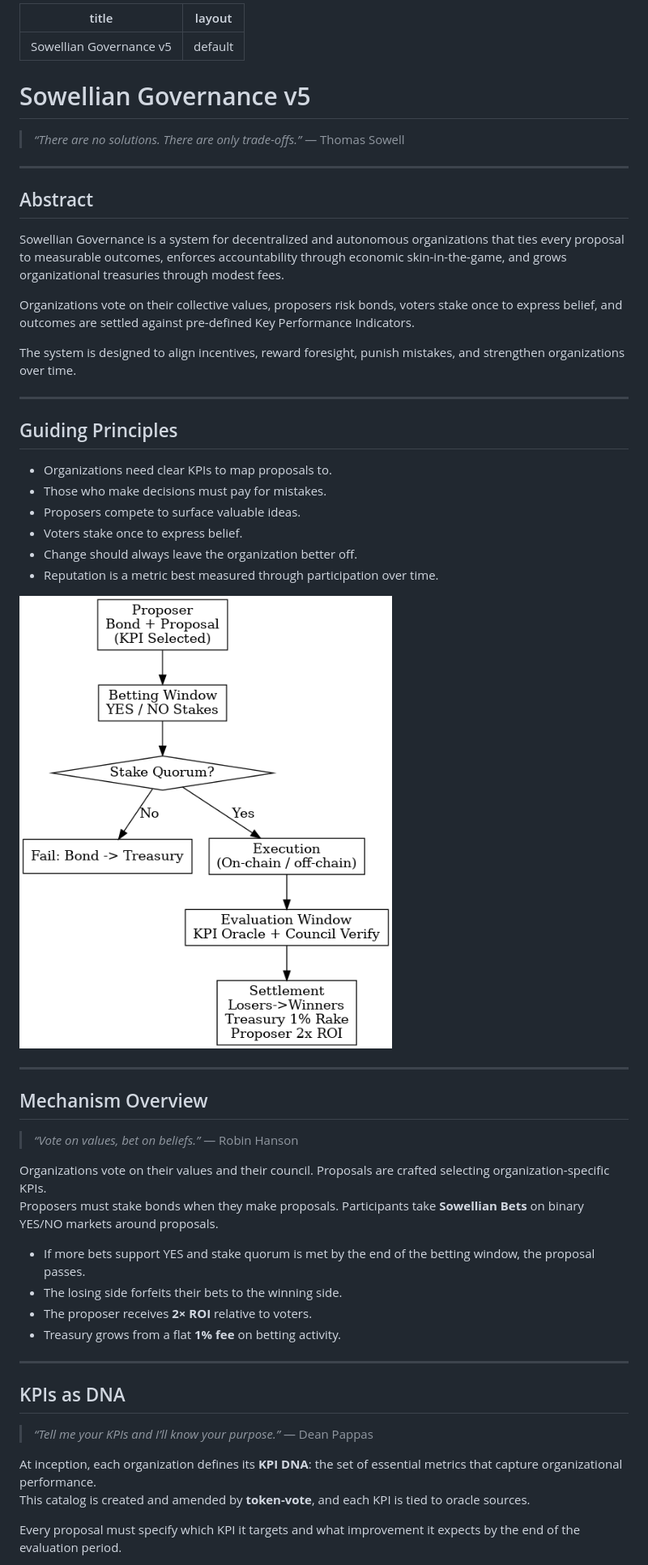
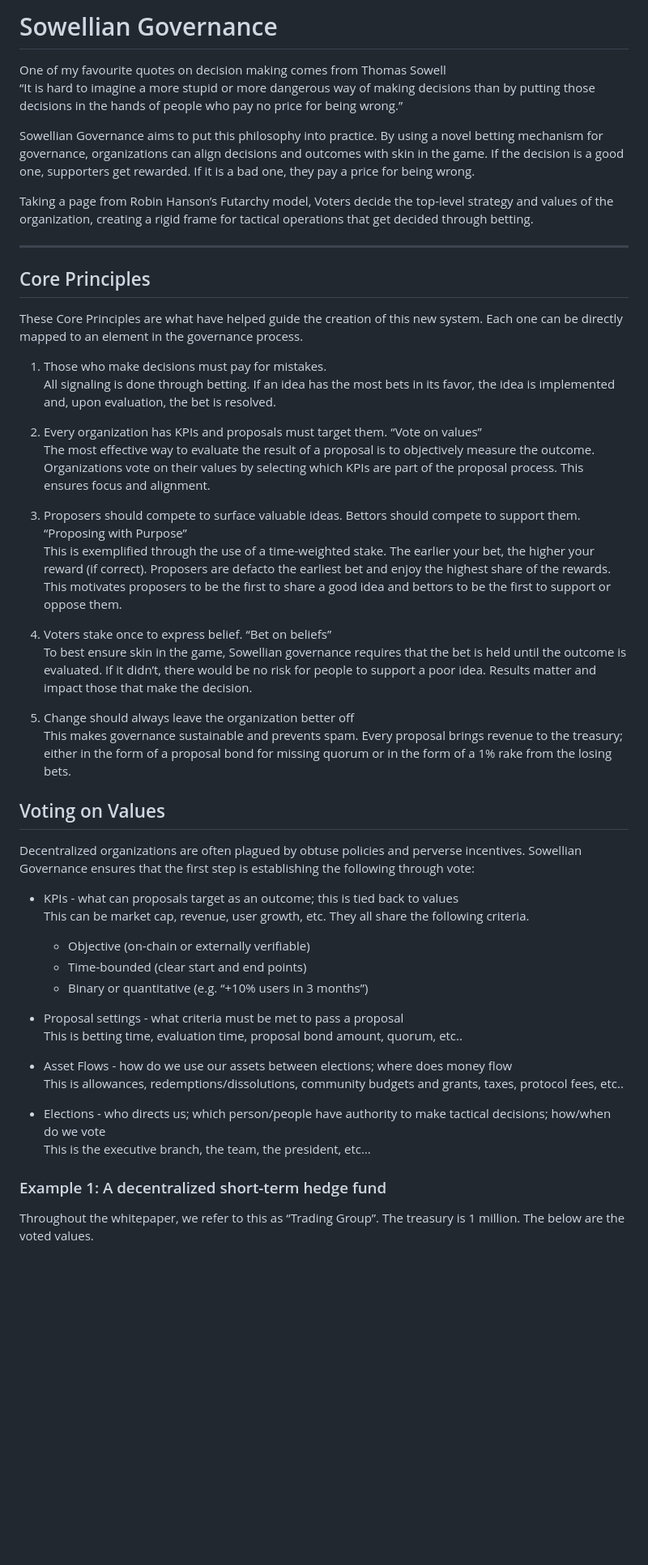
Before and after one commit to bobthegrownup/SowellianGovernance, a Markdown page: README.md, the part around one of its changes. Shown at 81% size. Rendered like a GitHub page; blank space fills up the shorter version.

```diff
--- a/README.md
+++ b/README.md
@@ -1,56 +1,53 @@
----
-title: Sowellian Governance v5
-layout: default
----
+# Sowellian Governance
 
-<script src="https://cdn.jsdelivr.net/npm/mathjax@3/es5/tex-mml-chtml.js"></script>
+One of my favourite quotes on decision making comes from Thomas Sowell
+“It is hard to imagine a more stupid or more dangerous way of making decisions than by putting those decisions in the hands of people who pay no price for being wrong.”
 
-# Sowellian Governance v5
+Sowellian Governance aims to put this philosophy into practice. By using a novel betting mechanism for governance, organizations can align decisions and outcomes with skin in the game. If the decision is a good one, supporters get rewarded. If it is a bad one, they pay a price for being wrong.
 
-> *“There are no solutions. There are only trade-offs.”* — Thomas Sowell
+Taking a page from Robin Hanson’s Futarchy model, Voters decide the top-level strategy and values of the organization, creating a rigid frame for tactical operations that get decided through betting.
 
----
+________________
 
-## Abstract
-Sowellian Governance is a system for decentralized and autonomous organizations that ties every proposal to measurable outcomes, enforces accountability through economic skin-in-the-game, and grows organizational treasuries through modest fees.
+## Core Principles
 
-Organizations vote on their collective values, proposers risk bonds, voters stake once to express belief, and outcomes are settled against pre-defined Key Performance Indicators.
+These Core Principles are what have helped guide the creation of this new system. Each one can be directly mapped to an element in the governance process.
 
-The system is designed to align incentives, reward foresight, punish mistakes, and strengthen organizations over time.
+1. Those who make decisions must pay for mistakes.
+All signaling is done through betting. If an idea has the most bets in its favor, the idea is implemented and, upon evaluation, the bet is resolved.
 
----
+2. Every organization has KPIs and proposals must target them. “Vote on values”
+The most effective way to evaluate the result of a proposal is to objectively measure the outcome. Organizations vote on their values by selecting which KPIs are part of the proposal process. This ensures focus and alignment.
 
-## Guiding Principles
-- Organizations need clear KPIs to map proposals to.
-- Those who make decisions must pay for mistakes.
-- Proposers compete to surface valuable ideas.
-- Voters stake once to express belief.
-- Change should always leave the organization better off.
-- Reputation is a metric best measured through participation over time.
+3. Proposers should compete to surface valuable ideas. Bettors should compete to support them. “Proposing with Purpose”
+This is exemplified through the use of a time-weighted stake. The earlier your bet, the higher your reward (if correct). Proposers are defacto the earliest bet and enjoy the highest share of the rewards. This motivates proposers to be the first to share a good idea and bettors to be the first to support or oppose them.
 
+4. Voters stake once to express belief. “Bet on beliefs”
+To best ensure skin in the game, Sowellian governance requires that the bet is held until the outcome is evaluated. If it didn’t, there would be no risk for people to support a poor idea. Results matter and impact those that make the decision.
 
-![Workflow](images/sowellian_workflow_kpi.png)
+5. Change should always leave the organization better off
+This makes governance sustainable and prevents spam. Every proposal brings revenue to the treasury; either in the form of a proposal bond for missing quorum or in the form of a 1% rake from the losing bets.
 
----
+## Voting on Values
 
-## Mechanism Overview
-> *“Vote on values, bet on beliefs.”* — Robin Hanson
+Decentralized organizations are often plagued by obtuse policies and perverse incentives. Sowellian Governance ensures that the first step is establishing the following through vote:
 
-Organizations vote on their values and their council. Proposals are crafted selecting organization-specific KPIs.
-Proposers must stake bonds when they make proposals. Participants take **Sowellian Bets** on binary YES/NO markets around proposals.
+- KPIs - what can proposals target as an outcome; this is tied back to values
+  This can be market cap, revenue, user growth, etc. They all share the following criteria.
+  * Objective (on-chain or externally verifiable)
+  * Time-bounded (clear start and end points)
+  * Binary or quantitative (e.g. “+10% users in 3 months”)
 
-- If more bets support YES and stake quorum is met by the end of the betting window, the proposal passes.
-- The losing side forfeits their bets to the winning side.
-- The proposer receives **2× ROI** relative to voters.
-- Treasury grows from a flat **1% fee** on betting activity.
+- Proposal settings - what criteria must be met to pass a proposal
+  This is betting time, evaluation time, proposal bond amount, quorum, etc..
 
----
+- Asset Flows - how do we use our assets between elections; where does money flow
+  This is allowances, redemptions/dissolutions, community budgets and grants, taxes, protocol fees, etc..
 
-## KPIs as DNA
-> *“Tell me your KPIs and I’ll know your purpose.”* — Dean Pappas
+- Elections - who directs us; which person/people have authority to make tactical decisions; how/when do we vote
+  This is the executive branch, the team, the president, etc…
 
-At inception, each organization defines its **KPI DNA**: the set of essential metrics that capture organizational performance.
-This catalog is created and amended by **token-vote**, and each KPI is tied to oracle sources.
+### Example 1: A decentralized short-term hedge fund
 
-Every proposal must specify which KPI it targets and what improvement it expects by the end of the evaluation period.
+Throughout the whitepaper, we refer to this as “Trading Group”. The treasury is 1 million. The below are the voted values.
 
```
Also changed, not shown: other parts of README.md (+35 -175 lines).
